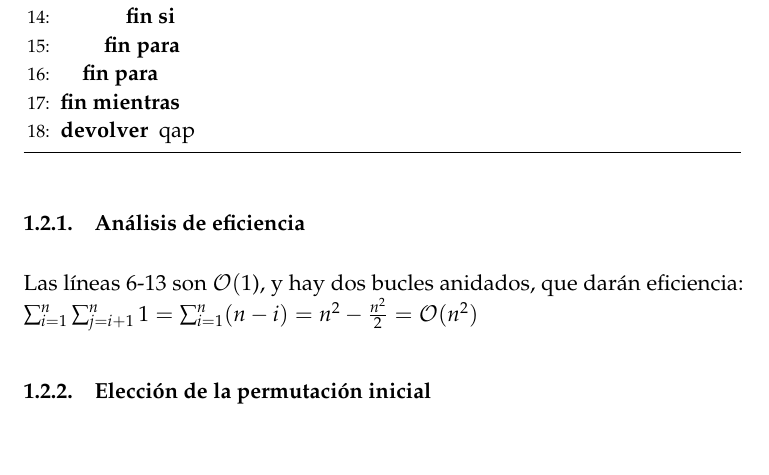
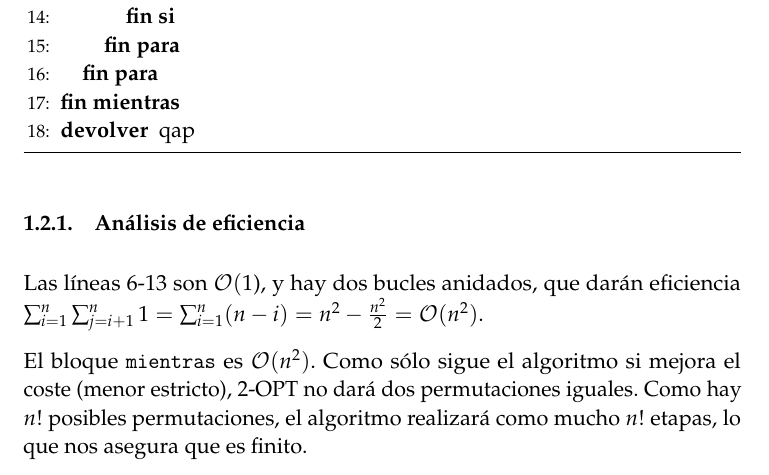
Before and after one commit to oxcar103/algoritmosGreedy, a LaTeX paper (tex/ejercicio_qap.tex): part of page 4 of 5 before the commit and part of page 4 of 6 after it, cut so that both start at the same text. Compiled offline with pdfLaTeX.

Commit message:
cambios++

```diff
--- a/tex/ejercicio_qap.tex
+++ b/tex/ejercicio_qap.tex
@@ -216,8 +216,12 @@ hasta que no se produzca mejora.
 \end{algorithm}
 
 \subsubsection{Análisis de eficiencia}
-Las líneas 6-13 son \ef(1), y hay dos bucles anidados, que darán eficiencia:
-$\sum_{i=1}^{n} \sum_{j=i+1}^{n} 1 = \sum_{i=1}^{n} (n-i)= n^2-\frac{n^2}{2}=\mathcal{O}(n^2)$
+Las líneas 6-13 son \ef(1), y hay dos bucles anidados, que darán eficiencia
+$\sum_{i=1}^{n} \sum_{j=i+1}^{n} 1 = \sum_{i=1}^{n} (n-i)= n^2-\frac{n^2}{2}=\mathcal{O}(n^2)$.
+
+El bloque \texttt{mientras} es $\mathcal{O}(n^2)$. Como sólo sigue el algoritmo si mejora el
+coste (menor estricto), 2-OPT no dará dos permutaciones iguales. Como hay $n!$ posibles
+permutaciones, el algoritmo realizará como mucho $n!$ etapas, lo que nos asegura que es finito.
 
 \subsubsection{Elección de la permutación inicial}
 Para realizar OPT-2, podríamos partir de una permutación inicial no trivial,
```
